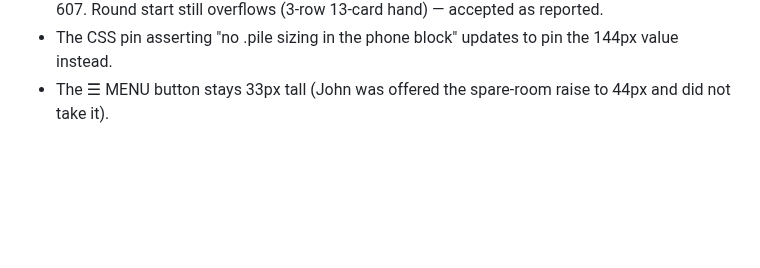
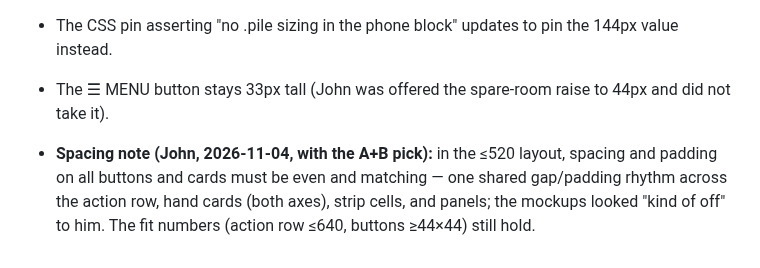
Before and after one commit to Here2Huynh/13-tien-len, a Markdown page: tasks/TASK-037.md, the part around the change. Rendered like a GitHub page; blank space fills up the shorter version.

Commit message:
TASK-037: John's spacing/padding evenness note added to the A+B fix

```diff
--- a/tasks/TASK-037.md
+++ b/tasks/TASK-037.md
@@ -109,3 +109,10 @@ John picked **A+B** from the builder's probe-measured options:
   updates to pin the 144px value instead.
 - The ☰ MENU button stays 33px tall (John was offered the
   spare-room raise to 44px and did not take it).
+
+- **Spacing note (John, 2026-11-04, with the A+B pick):** in the
+  ≤520 layout, spacing and padding on all buttons and cards must
+  be even and matching — one shared gap/padding rhythm across
+  the action row, hand cards (both axes), strip cells, and
+  panels; the mockups looked "kind of off" to him. The fit
+  numbers (action row ≤640, buttons ≥44×44) still hold.
```
